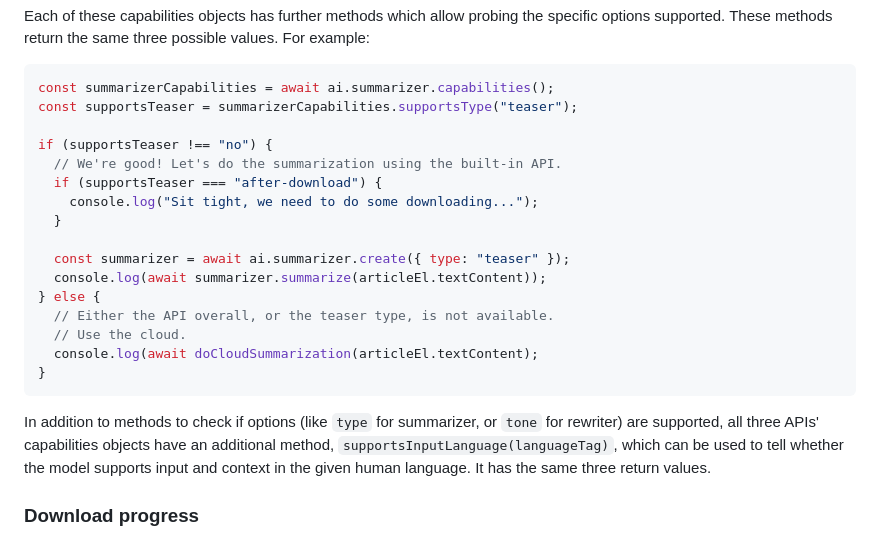
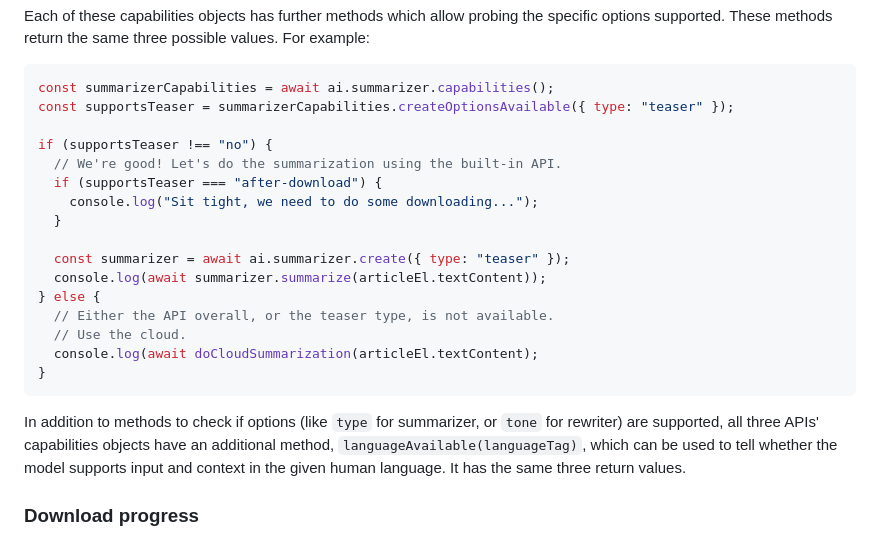
Before and after one commit to WICG/writing-assistance-apis, a Markdown page: README.md, the part around the change printed below. Rendered like a GitHub page.

````diff
--- a/README.md
+++ b/README.md
@@ -157,7 +157,7 @@ Each of these capabilities objects has further methods which allow probing the s
 
 ```js
 const summarizerCapabilities = await ai.summarizer.capabilities();
-const supportsTeaser = summarizerCapabilities.supportsType("teaser");
+const supportsTeaser = summarizerCapabilities.createOptionsAvailable({ type: "teaser" });
 
 if (supportsTeaser !== "no") {
   // We're good! Let's do the summarization using the built-in API.
@@ -174,7 +174,7 @@ if (supportsTeaser !== "no") {
 }
 ```
 
-In addition to methods to check if options (like `type` for summarizer, or `tone` for rewriter) are supported, all three APIs' capabilities objects have an additional method, `supportsInputLanguage(languageTag)`, which can be used to tell whether the model supports input and context in the given human language. It has the same three return values.
+In addition to methods to check if options (like `type` for summarizer, or `tone` for rewriter) are supported, all three APIs' capabilities objects have an additional method, `languageAvailable(languageTag)`, which can be used to tell whether the model supports input and context in the given human language. It has the same three return values.
 
 ### Download progress
 
````
Also changed, not shown: other parts of README.md (+27 -27 lines).
